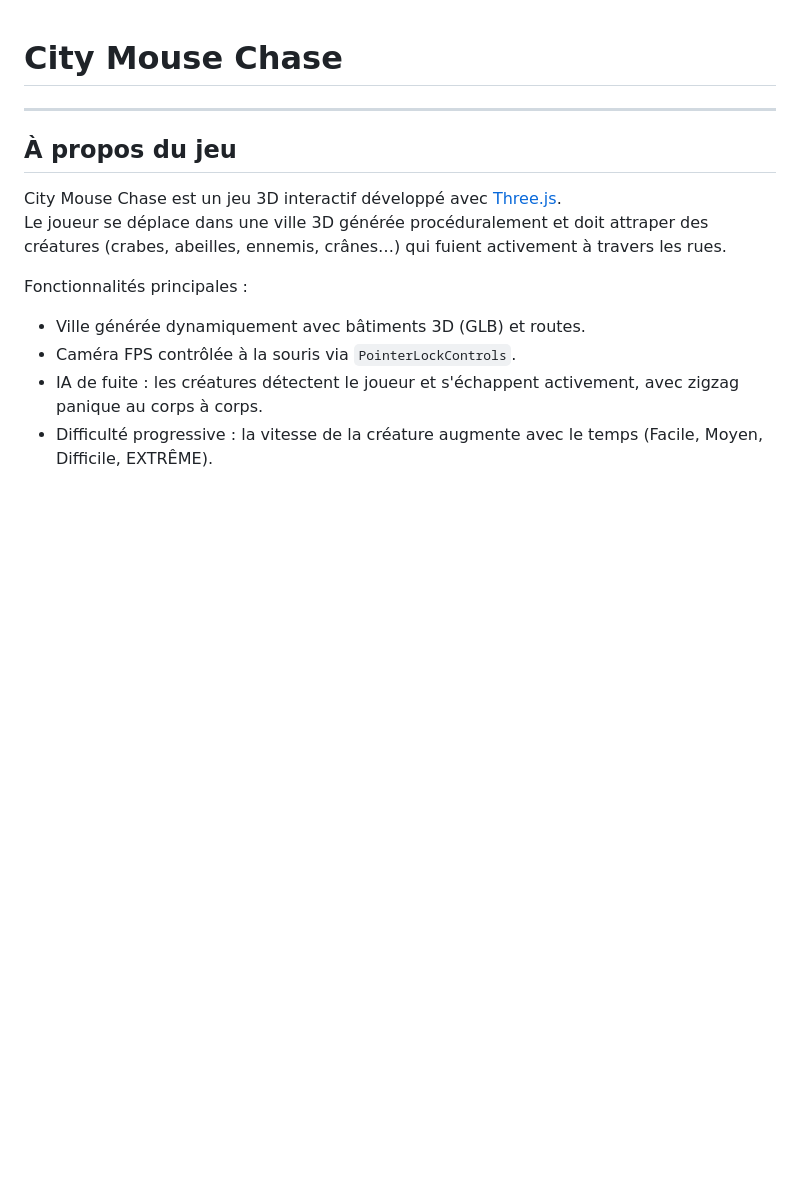
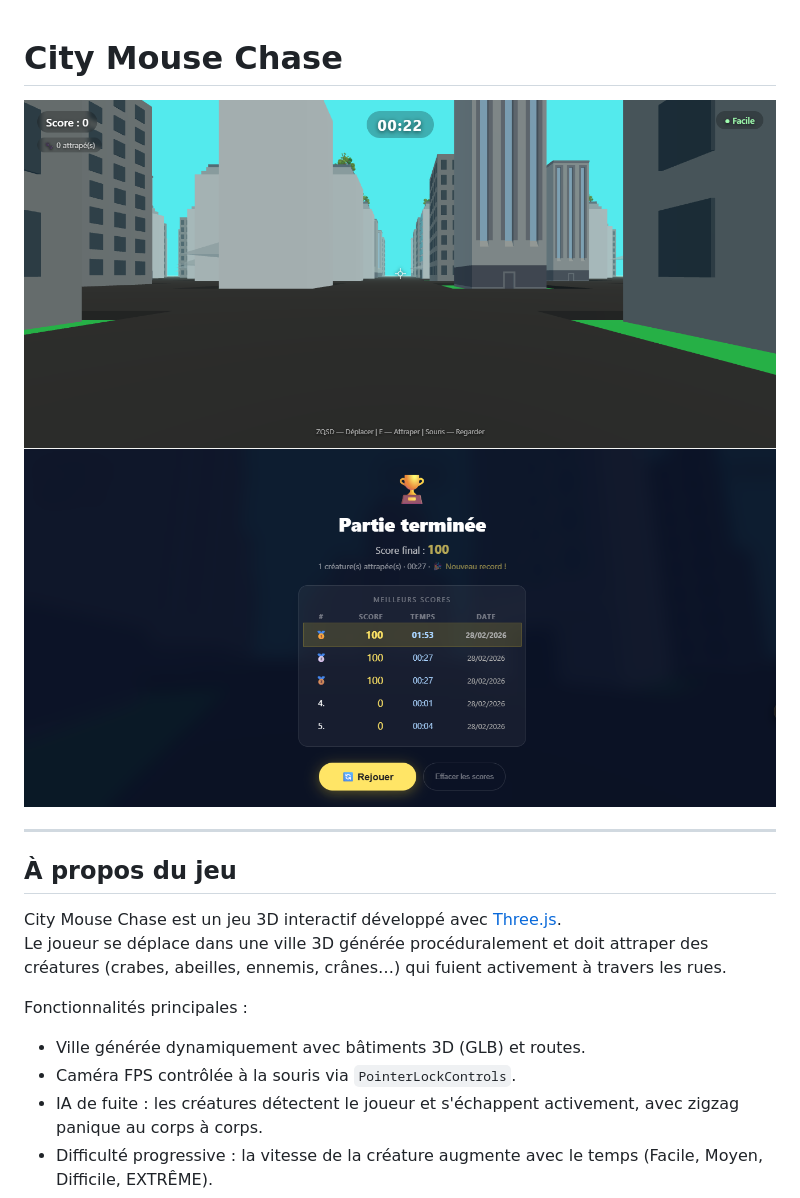
Before and after one commit to akanadirensg/3dgame, a Markdown page: README.md, the part around the change. Drawn GitHub-style; pictures changed too: image-1.png (added), image.png (added); blank space fills up the shorter version.

Commit message:
update Readme with pics

```diff
--- a/README.md
+++ b/README.md
@@ -1,4 +1,6 @@
 # City Mouse Chase
+![alt text](image-1.png)
+![alt text](image.png)
 
 ---
 
```
